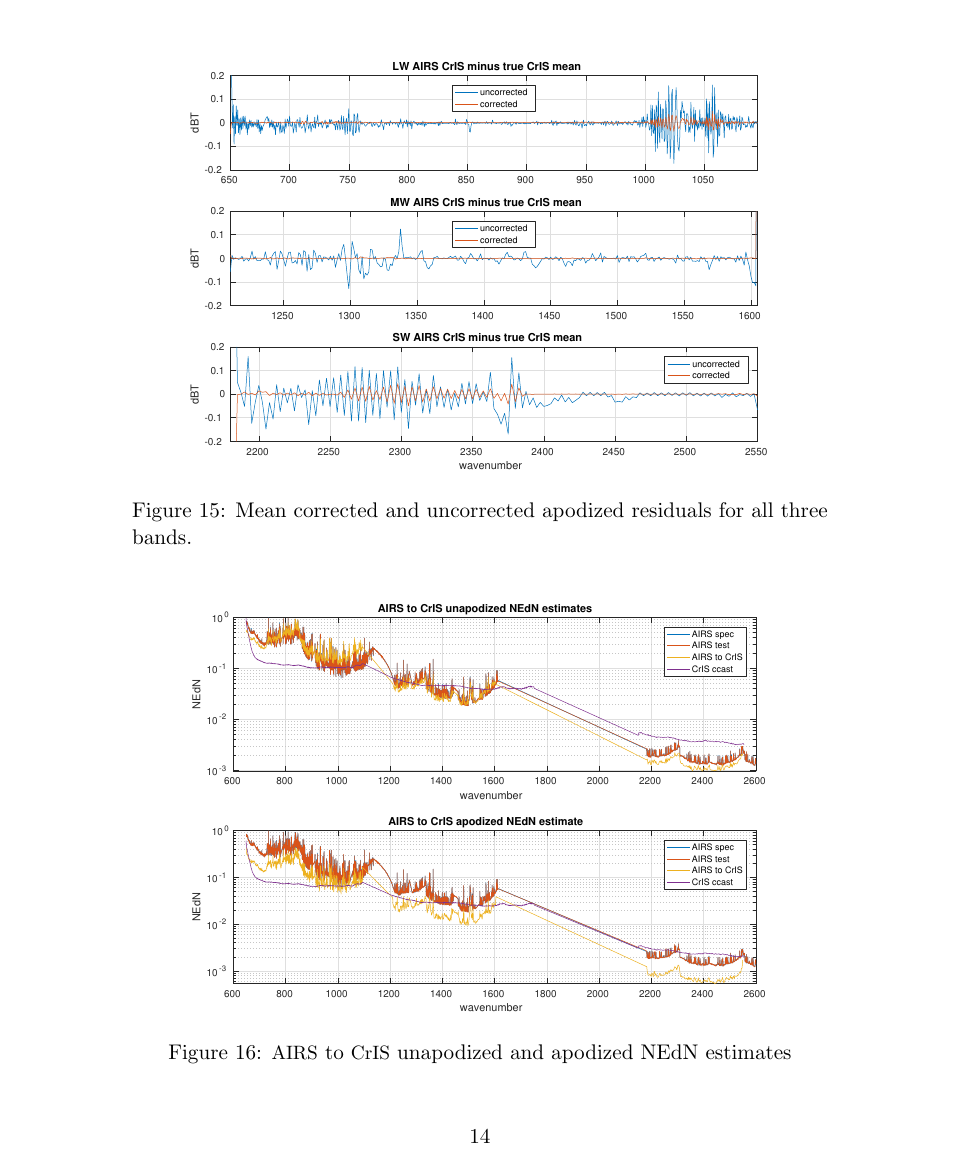
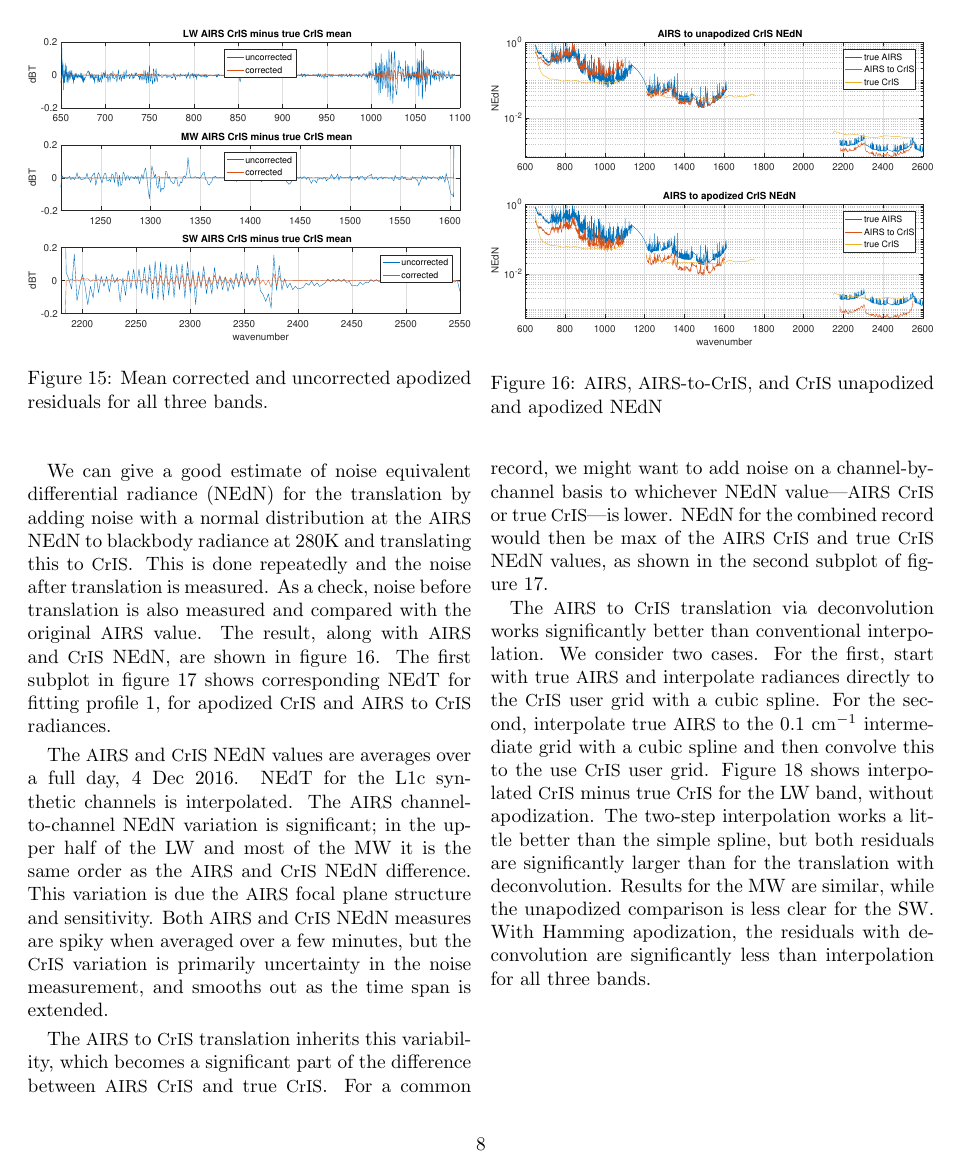
Before and after one commit to motteler/decon_paper, a LaTeX document (decon.tex): page 14 of 27 before the commit and page 8 of 15 after it. The pictures show the PDF file decon.pdf that the author committed with the source.

Commit message:
snapshot after new NEdN discussion and parital figure updates

```diff
--- a/decon.tex
+++ b/decon.tex
@@ -444,8 +444,37 @@
   \label{statall}
 \end{figure}
 
-\begin{figure} % source nedn_test1.m
+\FloatBarrier
+
+We can give a good estimate of noise equivalent differential
+radiance (NEdN) for the translation by adding noise with a normal
+distribution at the {\airs} NEdN to blackbody radiance at 280K and
+translating this to {\cris}.  This is done repeatedly and the noise
+after translation is measured.  As a check, noise before translation
+is also measured and compared with the original {\airs} value.  The
+result, along with {\airs} and {\cris} NEdN, are shown in figure
+\ref{nedn}.  The first subplot in figure \ref{nedt} shows
+corresponding NEdT for fitting profile 1, for apodized {\cris} and
+{\airs} to {\cris} radiances.
+
+The {\airs} and {\cris} NEdN values are averages over a full day,
+4 Dec 2016.  NEdT for the L1c synthetic channels is interpolated.
+The {\airs} channel-to-channel NEdN variation is significant; in the
+upper half of the LW and most of the MW it is the same order as the
+{\airs} and {\cris} NEdN difference.  This variation is due the
+{\airs} focal plane structure and sensitivity.  Both {\airs} and
+{\cris} NEdN measures are spiky when averaged over a few minutes,
+but the {\cris} variation is primarily uncertainty in the noise
+measurement, and smooths out as the time span is extended.
+
+The {\airs} to {\cris} translation inherits this variability, which
+becomes a significant part of the difference between {\airs} {\cris}
+and true {\cris}.  For a common record, we might want to add noise
+on a channel-by-channel basis to whichever NEdN value---{\airs}
+{\cris} or true {\cris}---is lower.  NEdN for the combined record
+would then be max of the {\airs} {\cris} and true {\cris} NEdN
+values, as shown in the second subplot of figure \ref{nedt}.
+
+\begin{figure} % source nedn_test2.m
   \centering
   \includegraphics[width=\linewidth]{figures/a2cris_nedn.pdf}
-  \caption{{\airs} to {\cris} unapodized and apodized NEdN
-    estimates}
@@ -475 +492,3 @@
+  \label{nedt}
+\end{figure}
 
```
Also changed, not shown: llsdefs.tex (+1 -1 lines), decon.pdf, figures/a2cris_coef_LW.pdf, figures/a2cris_diff_LW.pdf, figures/a2cris_diff_MW.pdf, figures/a2cris_diff_SW.pdf, figures/a2cris_diff_all.pdf, figures/a2cris_nedn.pdf, figures/a2cris_nedt.pdf (added), figures/a2cris_regr_LW.pdf, figures/a2cris_regr_MW.pdf, figures/a2cris_regr_SW.pdf, figures/a2cris_regr_all.pdf, figures/a2cris_spec_LW.pdf, 17 more files, 3 other files.
